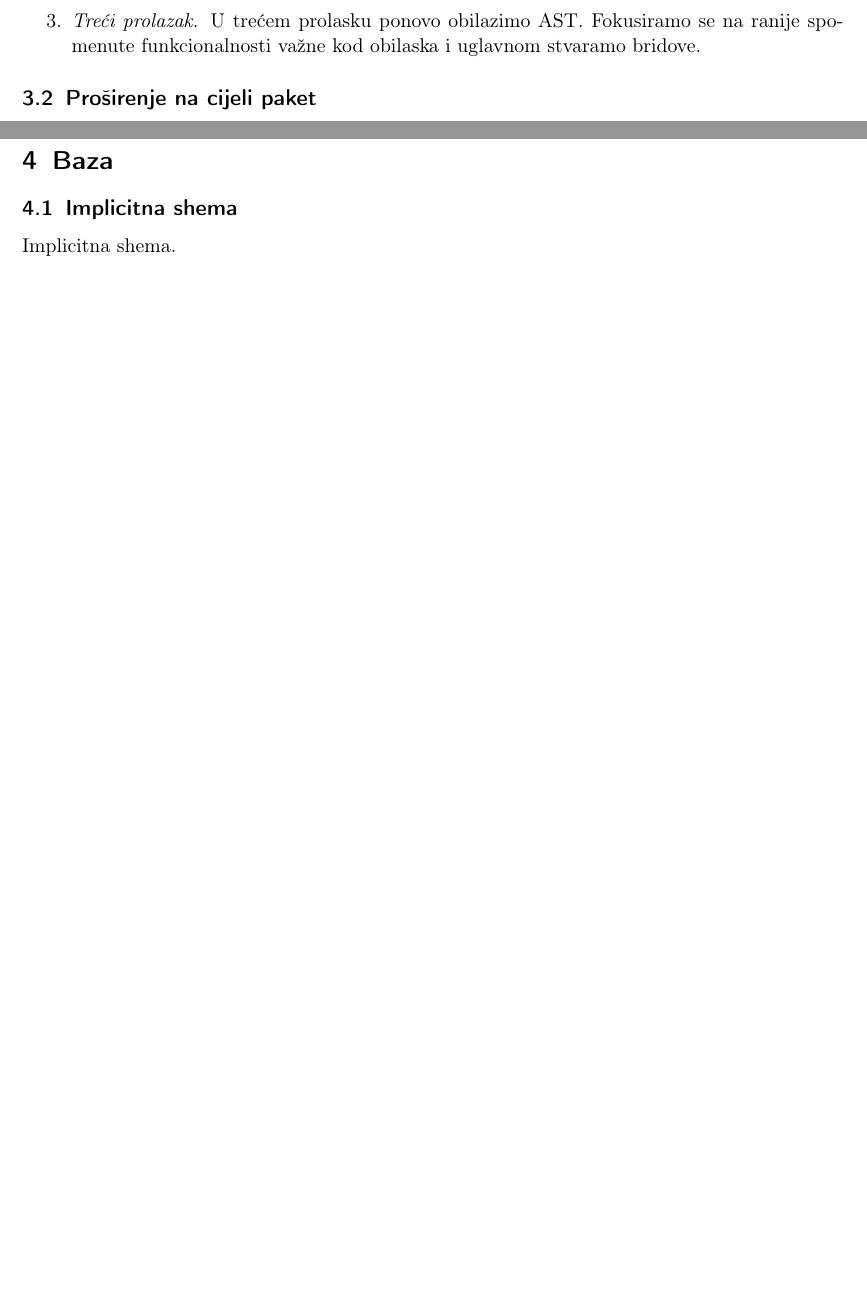
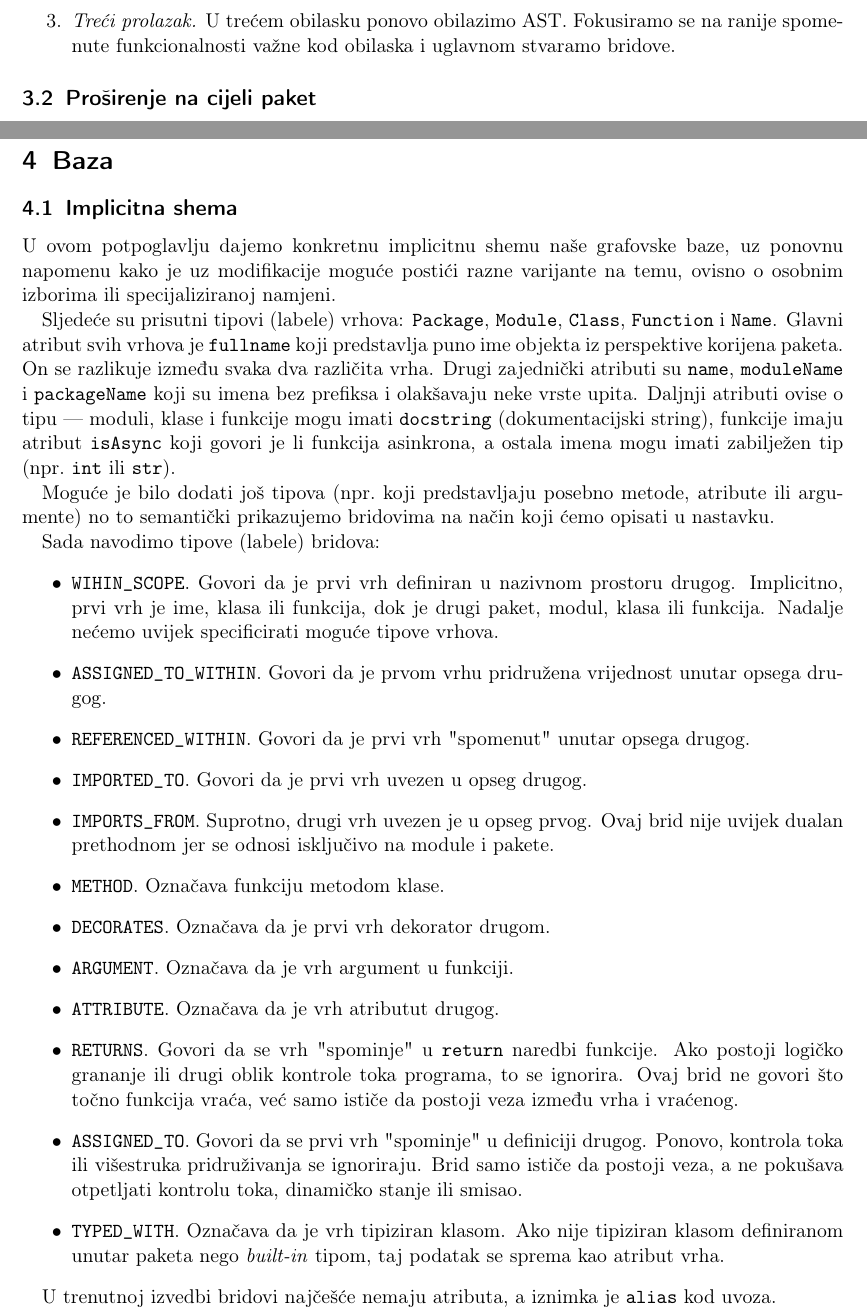
Before and after one commit to lsimek/nbp-projekt, a LaTeX document (tex/seminar.tex, which reads tex/3.tex, tex/4.tex): two parts of pages 6 and 7 of 10 before the commit and two parts of pages 6 and 7 of 11 after it, joined at a grey line, cut so that both start at the same text, the shorter picture padded with empty space. Compiled offline with pdfLaTeX.

Commit message:
seminar-implicitna

```diff
--- a/tex/3.tex
+++ b/tex/3.tex
@@ -58,11 +58,11 @@ Ta dva cilja ispunjavamo pomoću tri obilaska:
 	simbola dodajemo kao nove simbole.
-\item \textit{Treći prolazak.} U trećem prolasku ponovo obilazimo AST. Fokusiramo se na ranije spomenute
+\item \textit{Treći prolazak.} U trećem obilasku ponovo obilazimo AST. Fokusiramo se na ranije spomenute
 	funkcionalnosti važne kod obilaska i uglavnom stvaramo bridove.
 \end{enumerate}
 
 
 \subsection{Proširenje na cijeli paket}
-Da bismo analizirali cijeli paket\footnote{u ovom kontekstu, paket poistovjećujemo s
+Da bismo analizirali cijeli paket\footnote{u ovom kontekstu, \emph{paket} poistovjećujemo s
 mapom (folderom); u prošlosti je mapa
 morala imati \texttt{__init__.py} file da se smatra paketom, no u novijim verzijama
 ($\ge$3.3) nije obavezan}
--- a/tex/4.tex
+++ b/tex/4.tex
@@ -1,6 +1,56 @@
 \section{Baza}
 
 \subsection{Implicitna shema} \label{subsec:implicitna}
-Implicitna shema.
+U ovom potpoglavlju dajemo konkretnu implicitnu shemu naše grafovske baze,
+uz ponovnu napomenu kako je uz modifikacije moguće postići razne varijante na temu,
+ovisno o osobnim izborima ili specijaliziranoj namjeni.
 
+Sljedeće su prisutni tipovi (labele) vrhova: \texttt{Package},
+\texttt{Module}, \texttt{Class}, \texttt{Function} i \texttt{Name}.
+Glavni atribut svih vrhova je \texttt{fullname} koji predstavlja
+puno ime objekta iz perspektive korijena paketa. On se razlikuje između
+svaka dva različita vrha. Drugi zajednički atributi su \texttt{name},
+\texttt{moduleName} i \texttt{packageName} koji su imena
+bez prefiksa i olakšavaju neke vrste upita. Daljnji atributi ovise o
+tipu --- moduli, klase i funkcije mogu imati \texttt{docstring} (dokumentacijski string),
+funkcije imaju atribut \texttt{isAsync} koji govori je li funkcija asinkrona, a
+ostala imena mogu imati zabilježen tip (npr.\ \texttt{int} ili \texttt{str}).
+
+Moguće je bilo dodati još tipova (npr.\ koji predstavljaju posebno metode,
+atribute ili argumente) no to semantički prikazujemo bridovima na način koji ćemo opisati
+u nastavku.
+
+Sada navodimo tipove (labele) bridova:
+\begin{itemize}
+\item \texttt{WIHIN_SCOPE}. Govori da je prvi vrh definiran u nazivnom prostoru drugog. Implicitno, prvi vrh je ime, klasa ili funkcija,
+dok je drugi paket, modul, klasa ili funkcija. Nadalje nećemo uvijek specificirati moguće tipove vrhova.
+
+\item \texttt{ASSIGNED_TO_WITHIN}. Govori da je prvom vrhu pridružena vrijednost unutar opsega drugog.
+\item \texttt{REFERENCED_WITHIN}. Govori da je prvi vrh "spomenut" unutar opsega drugog.
+
+\item \texttt{IMPORTED_TO}. Govori da je prvi vrh uvezen u opseg drugog.
+\item \texttt{IMPORTS_FROM}. Suprotno, drugi vrh uvezen je u opseg prvog. Ovaj brid nije uvijek
+dualan prethodnom jer se odnosi isključivo na module i pakete.
+
+\item \texttt{METHOD}. Označava funkciju metodom klase.
+\item \texttt{DECORATES}. Označava da je prvi vrh dekorator drugom.
+\item \texttt{ARGUMENT}. Označava da je vrh argument u funkciji.
+
+\item \texttt{ATTRIBUTE}. Označava da je vrh atributut drugog.
+
+\item \texttt{RETURNS}. Govori da se vrh "spominje" u \texttt{return} naredbi funkcije. Ako postoji
+logičko grananje ili drugi oblik kontrole toka programa, to se ignorira. Ovaj brid ne govori
+što točno funkcija vraća, već samo ističe da postoji veza između vrha i vraćenog.
+\item \texttt{ASSIGNED_TO}. Govori da se prvi vrh "spominje" u definiciji drugog. Ponovo,
+kontrola toka ili višestruka pridruživanja se ignoriraju. Brid samo ističe da postoji veza,
+a ne pokušava otpetljati kontrolu toka, dinamičko stanje ili smisao.
+
+\item \texttt{TYPED_WITH}. Označava da je vrh tipiziran klasom. Ako nije tipiziran klasom
+definiranom unutar paketa nego \emph{built-in} tipom, taj podatak se sprema kao atribut vrha.
+
+\end{itemize}
+
+U trenutnoj izvedbi bridovi najčešće nemaju atributa, a iznimka je \texttt{alias} kod uvoza.
+
+\newpage
 \subsection{Aplikacija}
```
Also changed, not shown: tex/seminar.pdf, tex/3.tex (6 more changed lines).
